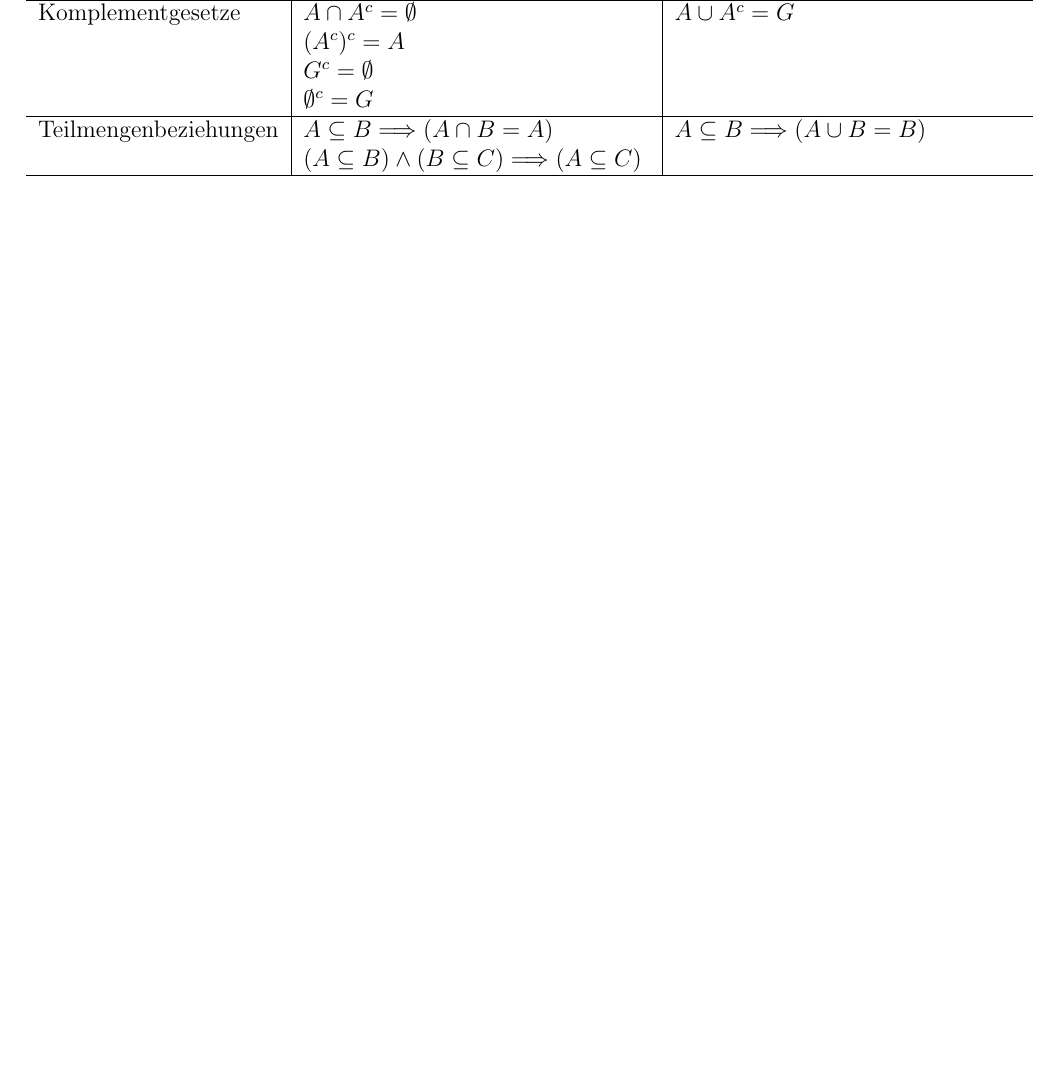
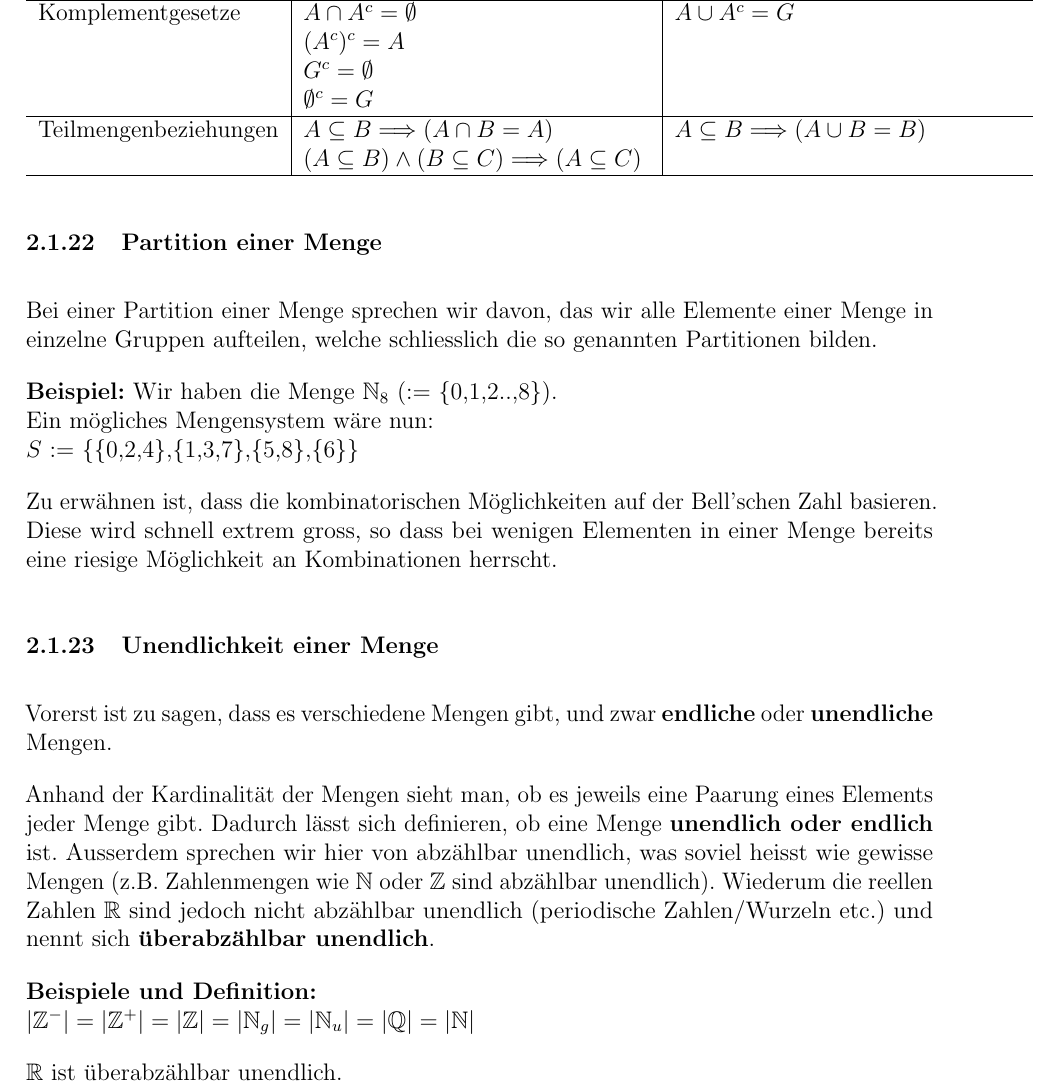
Before and after one commit to noahsiegrist/math, a LaTeX document (MathGA-1.tex): part of page 16 of 16 before the commit and part of page 16 of 17 after it, cut so that both start at the same text, the shorter picture padded with empty space. Compiled offline with pdfLaTeX.

Commit message:
L05 eingefügt
Unendlichkeit & Partitionen eingefügt

```diff
--- a/MathGA-1.tex
+++ b/MathGA-1.tex
@@ -535,7 +535,24 @@ Der Grund für die Mengenalgebra ist, dass möglichst einfach die Gleichheit von
   \hline
 \end{tabular}
 
+\subsubsection{Partition einer Menge}
+Bei einer Partition einer Menge sprechen wir davon, das wir alle Elemente einer Menge in einzelne Gruppen aufteilen, welche schliesslich die so genannten Partitionen bilden.
 
+\textbf{Beispiel:} Wir haben die Menge $\mathbb{N}_8$ (:= \{0,1,2..,8\}). \\
+Ein mögliches Mengensystem wäre nun: \\
+$S$ := \{\{0,2,4\},\{1,3,7\},\{5,8\},\{6\}\}
+
+Zu erwähnen ist, dass die kombinatorischen Möglichkeiten auf der Bell'schen Zahl basieren. Diese wird schnell extrem gross, so dass bei wenigen Elementen in einer Menge bereits eine riesige Möglichkeit an Kombinationen herrscht.
+
+\subsubsection{Unendlichkeit einer Menge}
+Vorerst ist zu sagen, dass es verschiedene Mengen gibt, und zwar \textbf{endliche} oder \textbf{unendliche} Mengen.
+
+Anhand der Kardinalität der Mengen sieht man, ob es jeweils eine Paarung eines Elements jeder Menge gibt. Dadurch lässt sich definieren, ob eine Menge \textbf{unendlich oder endlich} ist. Ausserdem sprechen wir hier von abzählbar unendlich, was soviel heisst wie gewisse Mengen (z.B. Zahlenmengen wie $\mathbb{N}$ oder $\mathbb{Z}$ sind abzählbar unendlich). Wiederum die reellen Zahlen $\mathbb{R}$ sind jedoch nicht abzählbar unendlich (periodische Zahlen/Wurzeln etc.) und nennt sich \textbf{überabzählbar unendlich}.
+
+\textbf{Beispiele und Definition:} \\
+$|\mathbb{Z}^{-}| = |\mathbb{Z}^{+}| = |\mathbb{Z}| = |\mathbb{N}_g| = |\mathbb{N}_u| = |\mathbb{Q}| = |\mathbb{N}|$
+
+$\mathbb{R}$ ist überabzählbar unendlich.
 
 
 
```
